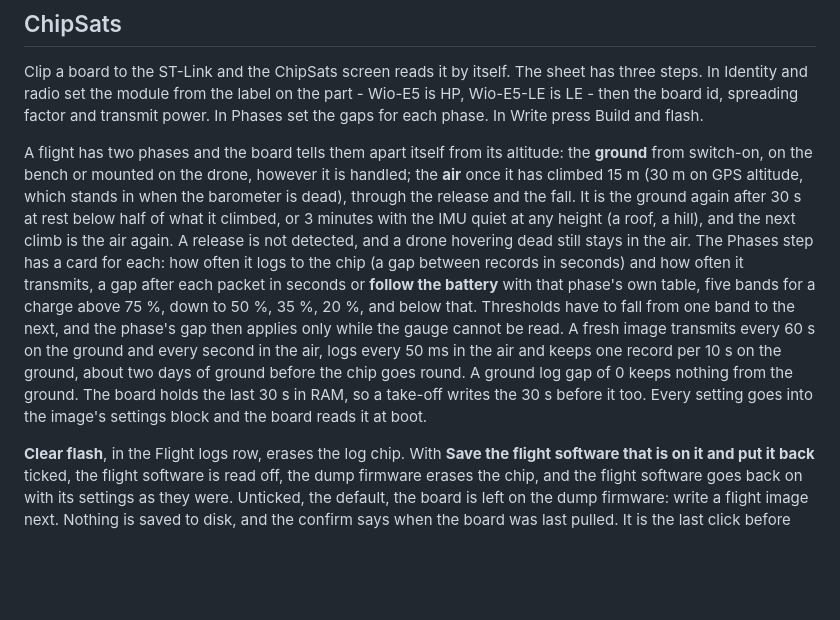
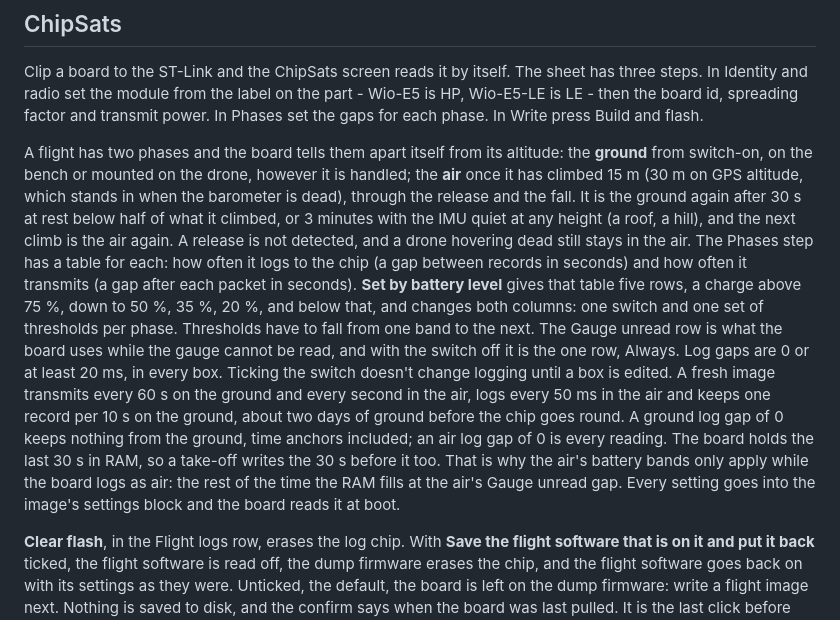
Before and after one commit to ThePrivatePanda/DeSCENT, a Markdown page: ground/README.md, the part around the change. Rendered like a GitHub page; blank space fills up the shorter version.

Commit message:
README for layout 4

```diff
--- a/ground/README.md
+++ b/ground/README.md
@@ -31,14 +31,19 @@ has climbed 15 m (30 m on GPS altitude, which stands in when the barometer is de
 release and the fall. It is the ground again after 30 s at rest below half of what it climbed, or
 3 minutes with the IMU quiet at any height (a roof, a hill), and the next climb is the air again.
 A release is not detected, and a drone hovering dead still stays in the air. The Phases step
-has a card for each: how often it logs to the chip (a gap between records in seconds) and how often
-it transmits, a gap after each packet in seconds or **follow the battery** with that phase's own
-table, five bands for a charge above 75 %, down to 50 %, 35 %, 20 %, and below that. Thresholds
-have to fall from one band to the next, and the phase's gap then applies only while the gauge
-cannot be read. A fresh image transmits every 60 s on the ground and every second in the air, logs
+has a table for each: how often it logs to the chip (a gap between records in seconds) and how often
+it transmits (a gap after each packet in seconds). **Set by battery level** gives that table five
+rows, a charge above 75 %, down to 50 %, 35 %, 20 %, and below that, and changes both columns:
+one switch and one set of thresholds per phase. Thresholds have to fall from one band to the next.
+The Gauge unread row is what the board uses while the gauge cannot be read, and with the switch off
+it is the one row, Always. Log gaps are 0 or at least 20 ms, in every box. Ticking the switch doesn't
+change logging until a box is edited. A fresh image transmits every 60 s on the ground and every
+second in the air, logs
 every 50 ms in the air and keeps one record per 10 s on the ground, about two days of ground before
-the chip goes round. A ground log gap of 0 keeps nothing from the ground. The board holds the last
-30 s in RAM, so a take-off writes the 30 s before it too. Every setting goes into the image's
+the chip goes round. A ground log gap of 0 keeps nothing from the ground, time anchors included;
+an air log gap of 0 is every reading. The board holds the last 30 s in RAM, so a take-off writes the
+30 s before it too. That is why the air's battery bands only apply while the board logs as air: the
+rest of the time the RAM fills at the air's Gauge unread gap. Every setting goes into the image's
 settings block and the board reads it at boot.
 
 **Clear flash**, in the Flight logs row, erases the log chip. With **Save the flight software that is on it and put it
```
